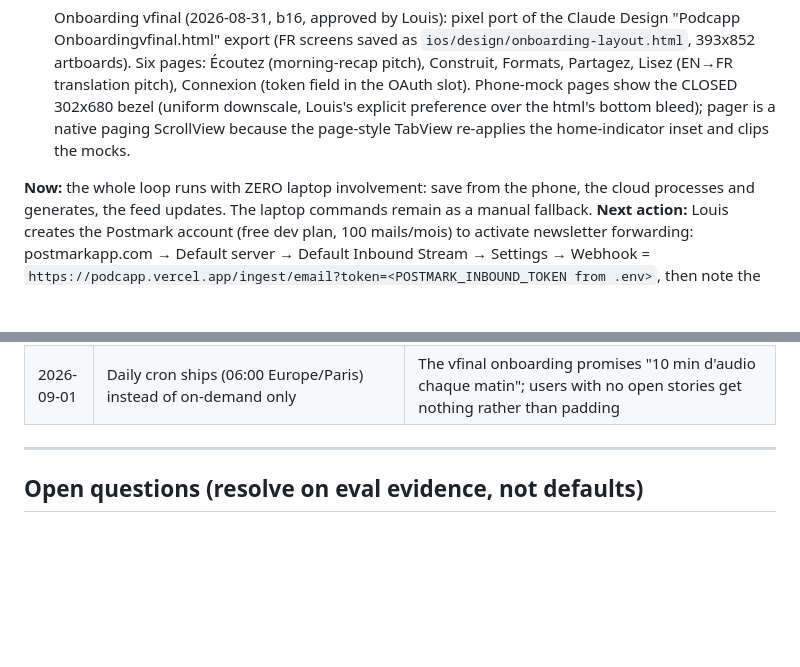
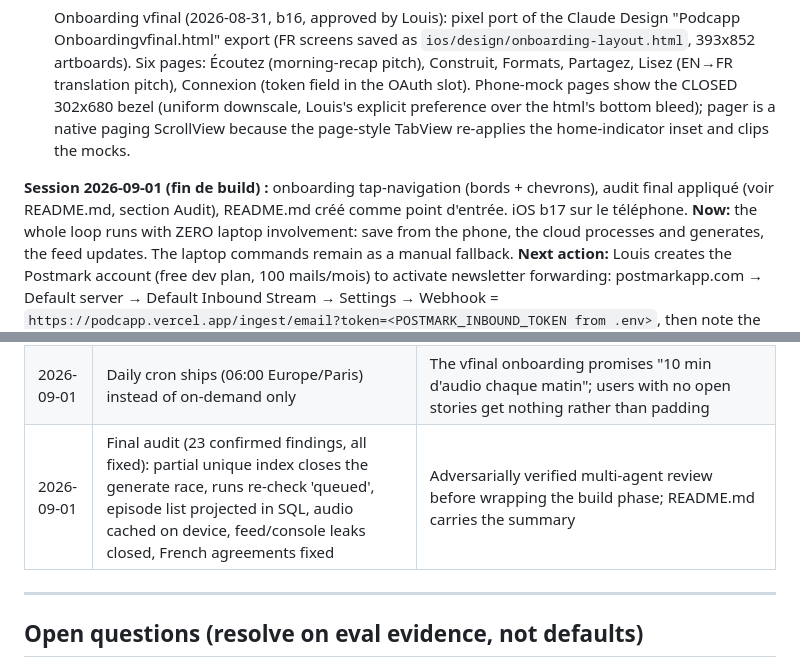
Before and after one commit to guichstudio/podcapp, a Markdown page: CLAUDE.md, 2 parts joined by grey strips. GitHub-like rendering; blank space fills up the shorter version.

```diff
--- a/CLAUDE.md
+++ b/CLAUDE.md
@@ -21,6 +21,7 @@ Never trade script quality for speed or cost.
 
 - [x] Onboarding vfinal (2026-08-31, b16, approved by Louis): pixel port of the Claude Design "Podcapp Onboardingvfinal.html" export (FR screens saved as `ios/design/onboarding-layout.html`, 393x852 artboards). Six pages: Écoutez (morning-recap pitch), Construit, Formats, Partagez, Lisez (EN→FR translation pitch), Connexion (token field in the OAuth slot). Phone-mock pages show the CLOSED 302x680 bezel (uniform downscale, Louis's explicit preference over the html's bottom bleed); pager is a native paging ScrollView because the page-style TabView re-applies the home-indicator inset and clips the mocks.
 
+**Session 2026-09-01 (fin de build) :** onboarding tap-navigation (bords + chevrons), audit final appliqué (voir README.md, section Audit), README.md créé comme point d'entrée. iOS b17 sur le téléphone.
 **Now:** the whole loop runs with ZERO laptop involvement: save from the phone, the cloud processes and generates, the feed updates. The laptop commands remain as a manual fallback.
 **Next action:** Louis creates the Postmark account (free dev plan, 100 mails/mois) to activate newsletter forwarding: postmarkapp.com → Default server → Default Inbound Stream → Settings → Webhook = `https://podcapp.vercel.app/ingest/email?token=<POSTMARK_INBOUND_TOKEN from .env>`, then note the `...@inbound.postmarkapp.com` address; forwarding must come FROM the address on the users row. Also pending: rubric pass on the latest `eval/out/episode-*/script.md` (gate ≥ 3.5).
 **Known polish items (non-blocking):** the extraction heuristic now weighs prose density (2026-08-31) and rejects the AP 'Page Not Found' case at 0.20 with no regression on the 49 cached web sources (all real articles land >= 0.42). Two section indexes still pass: Le Monde /pixels (0.71) and bbc.com/news (0.72), because Jina extracts their cookie-consent modal as long prose (118 KB of it for Le Monde). Next idea, cheap and precise: compare the requested URL path with the final URL Jina returns, since a dead article link redirecting UP to its section is exactly the failure that matters once capture is live. Playwright fallback still unimplemented (not needed on this dataset).
@@ -164,6 +165,7 @@ Session prompt: "Wire `POST /ingest` + Postmark inbound + per-user auth tokens;
 | 2026-08-31 | On-screen build stamp (b<CFBundleVersion> in the onboarding header) + bump CURRENT_PROJECT_VERSION on every device install | Three debugging cycles were wasted on stale installs before the stamp existed |
 | 2026-09-01 | Email inbound routes by sender address (one shared Postmark inbound address), not per-user tokens in the address | Zero schema change, nicer UX; spoofed-From injection accepted as a beta risk, rejections logged in events |
 | 2026-09-01 | Daily cron ships (06:00 Europe/Paris) instead of on-demand only | The vfinal onboarding promises "10 min d'audio chaque matin"; users with no open stories get nothing rather than padding |
+| 2026-09-01 | Final audit (23 confirmed findings, all fixed): partial unique index closes the generate race, runs re-check 'queued', episode list projected in SQL, audio cached on device, feed/console leaks closed, French agreements fixed | Adversarially verified multi-agent review before wrapping the build phase; README.md carries the summary |
 
 ---
 
```
Also changed, not shown: README.md (+37 -0 lines).
